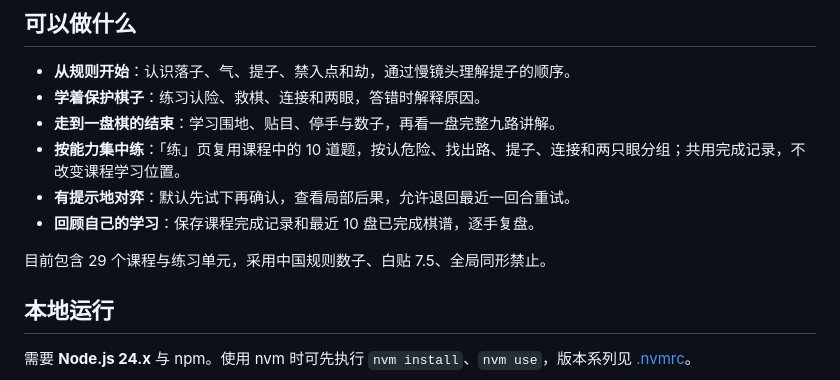
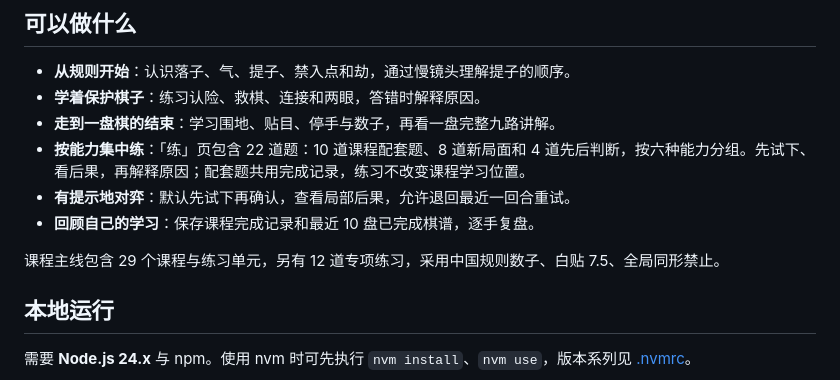
Before and after one commit to Minjia-Hu/the-go-room, a Markdown page: README.md, the part around the change. Rendered like a GitHub page.

```diff
--- a/README.md
+++ b/README.md
@@ -13,11 +13,11 @@
 - **从规则开始**：认识落子、气、提子、禁入点和劫，通过慢镜头理解提子的顺序。
 - **学着保护棋子**：练习认险、救棋、连接和两眼，答错时解释原因。
 - **走到一盘棋的结束**：学习围地、贴目、停手与数子，再看一盘完整九路讲解。
-- **按能力集中练**：「练」页复用课程中的 10 道题，按认危险、找出路、提子、连接和两只眼分组；共用完成记录，不改变课程学习位置。
+- **按能力集中练**：「练」页包含 22 道题：10 道课程配套题、8 道新局面和 4 道先后判断，按六种能力分组。先试下、看后果，再解释原因；配套题共用完成记录，练习不改变课程学习位置。
 - **有提示地对弈**：默认先试下再确认，查看局部后果，允许退回最近一回合重试。
 - **回顾自己的学习**：保存课程完成记录和最近 10 盘已完成棋谱，逐手复盘。
 
-目前包含 29 个课程与练习单元，采用中国规则数子、白贴 7.5、全局同形禁止。
+课程主线包含 29 个课程与练习单元，另有 12 道专项练习，采用中国规则数子、白贴 7.5、全局同形禁止。
 
 ## 本地运行
 
```
Also changed, not shown: docs/status.md (+4 -2 lines), docs/qa/practice-expansion/hub-desktop.png (added), docs/qa/practice-expansion/hub-mobile.png (added), docs/qa/practice-expansion/priority-trial-mobile.png (added), docs/qa/practice-expansion/priority-wrong-desktop.png (added), 1 other file.
